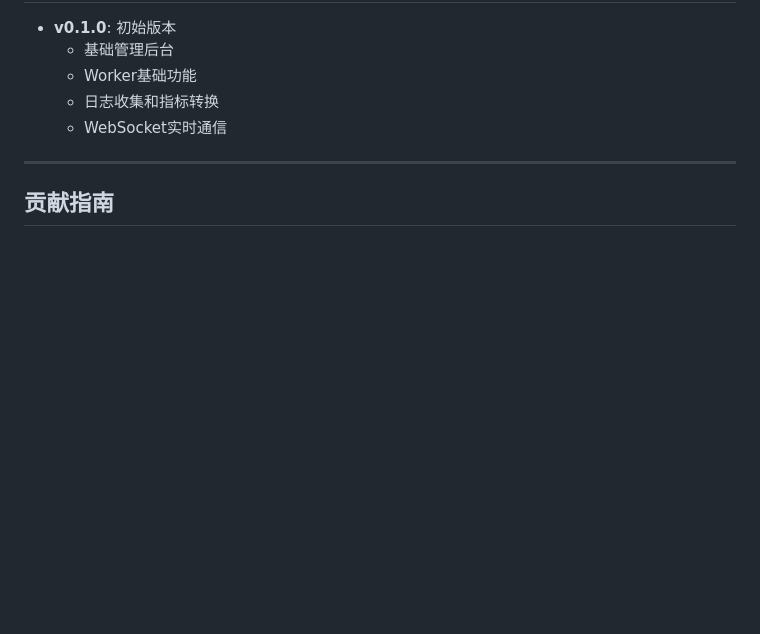
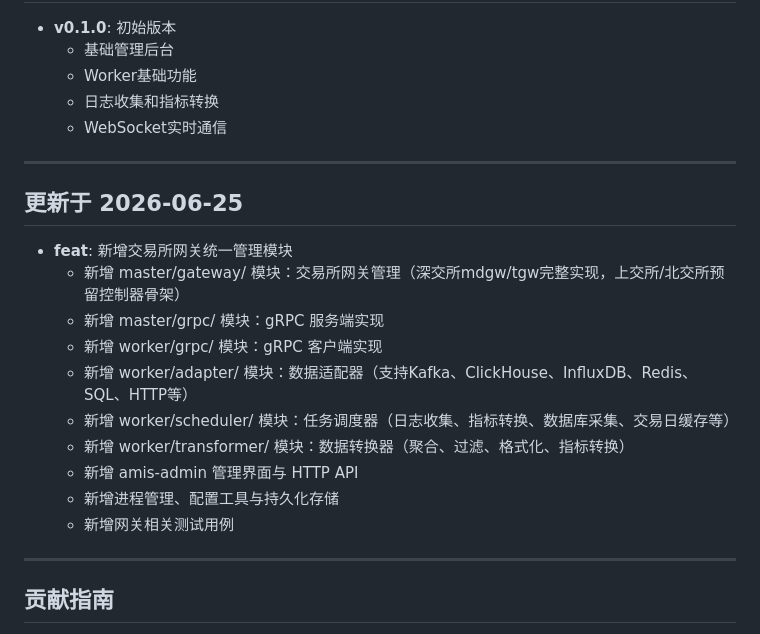
Before and after one commit to bb16390/sretools, a Markdown page: README.md, the part around the change. Drawn GitHub-style; blank space fills up the shorter version.

Commit message:
feat: 迭代 README.md
Co-authored-by: traeagent <traeagent@users.noreply.github.com>

```diff
--- a/README.md
+++ b/README.md
@@ -929,6 +929,21 @@ python -m pytest tests/ --cov=master --cov=worker
 
 ---
 
+## 更新于 2026-06-25
+
+- **feat**: 新增交易所网关统一管理模块
+  - 新增 master/gateway/ 模块：交易所网关管理（深交所mdgw/tgw完整实现，上交所/北交所预留控制器骨架）
+  - 新增 master/grpc/ 模块：gRPC 服务端实现
+  - 新增 worker/grpc/ 模块：gRPC 客户端实现
+  - 新增 worker/adapter/ 模块：数据适配器（支持Kafka、ClickHouse、InfluxDB、Redis、SQL、HTTP等）
+  - 新增 worker/scheduler/ 模块：任务调度器（日志收集、指标转换、数据库采集、交易日缓存等）
+  - 新增 worker/transformer/ 模块：数据转换器（聚合、过滤、格式化、指标转换）
+  - 新增 amis-admin 管理界面与 HTTP API
+  - 新增进程管理、配置工具与持久化存储
+  - 新增网关相关测试用例
+
+---
+
 ## 贡献指南
 
 1. Fork项目
```
